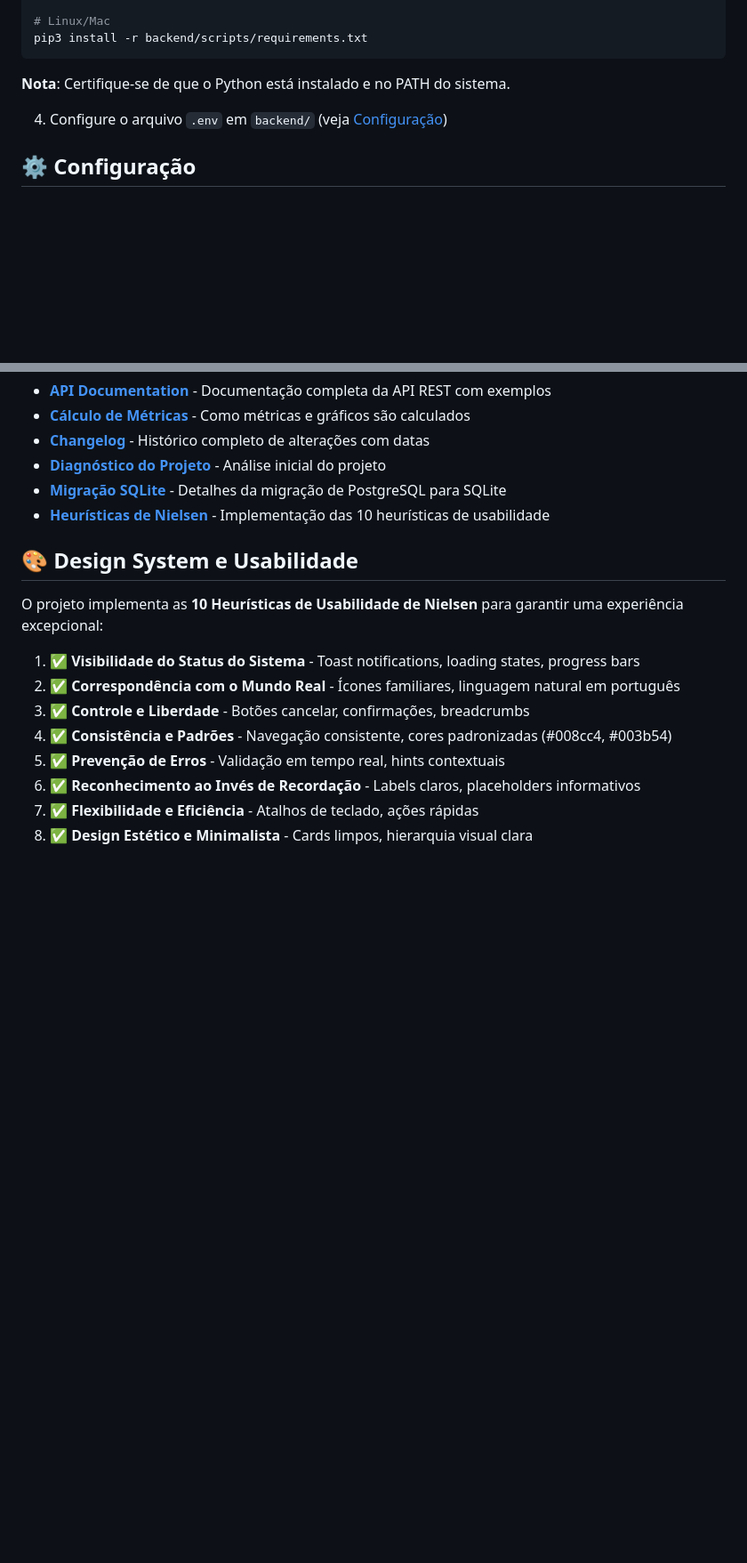
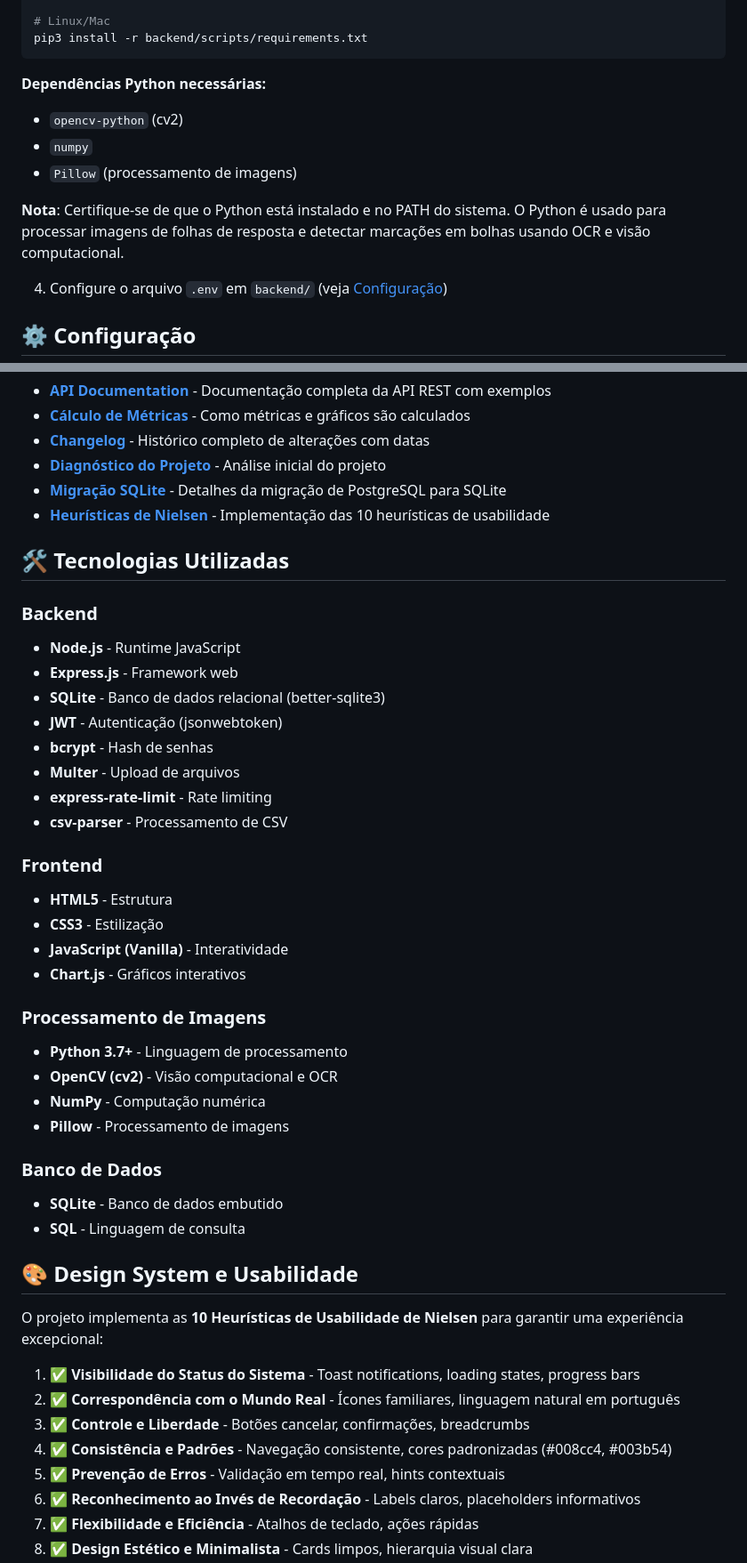
Before and after one commit to do2anjos/Eduscore, a Markdown page: README.md, 2 parts joined by grey strips. Shown: that part at 89% size. GitHub-like rendering; blank space fills up the shorter version.

Commit message:
docs: atualizar README.md com Python e SQL nas tecnologias

````diff
--- a/README.md
+++ b/README.md
@@ -89,7 +89,12 @@ pip install -r backend/scripts/requirements.txt
 pip3 install -r backend/scripts/requirements.txt
 ```
 
-**Nota**: Certifique-se de que o Python está instalado e no PATH do sistema.
+**Dependências Python necessárias:**
+- `opencv-python` (cv2)
+- `numpy`
+- `Pillow` (processamento de imagens)
+
+**Nota**: Certifique-se de que o Python está instalado e no PATH do sistema. O Python é usado para processar imagens de folhas de resposta e detectar marcações em bolhas usando OCR e visão computacional.
 
 4. Configure o arquivo `.env` em `backend/` (veja [Configuração](#configuração))
 
@@ -251,6 +262,34 @@ Consulte o arquivo [API.md](./doc/API.md) para documentação completa da API.
 - **[Diagnóstico do Projeto](doc/DIAGNOSTICO_PROJETO.md)** - Análise inicial do projeto
 - **[Migração SQLite](doc/MIGRACAO_SQLITE.md)** - Detalhes da migração de PostgreSQL para SQLite
 - **[Heurísticas de Nielsen](doc/HEURISTICAS_NIELSEN.md)** - Implementação das 10 heurísticas de usabilidade
+
+## 🛠️ Tecnologias Utilizadas
+
+### Backend
+- **Node.js** - Runtime JavaScript
+- **Express.js** - Framework web
+- **SQLite** - Banco de dados relacional (better-sqlite3)
+- **JWT** - Autenticação (jsonwebtoken)
+- **bcrypt** - Hash de senhas
+- **Multer** - Upload de arquivos
+- **express-rate-limit** - Rate limiting
+- **csv-parser** - Processamento de CSV
+
+### Frontend
+- **HTML5** - Estrutura
+- **CSS3** - Estilização
+- **JavaScript (Vanilla)** - Interatividade
+- **Chart.js** - Gráficos interativos
+
+### Processamento de Imagens
+- **Python 3.7+** - Linguagem de processamento
+- **OpenCV (cv2)** - Visão computacional e OCR
+- **NumPy** - Computação numérica
+- **Pillow** - Processamento de imagens
+
+### Banco de Dados
+- **SQLite** - Banco de dados embutido
+- **SQL** - Linguagem de consulta
 
 ## 🎨 Design System e Usabilidade
 
````
Also changed, not shown: other parts of README.md (+12 -6 lines).
